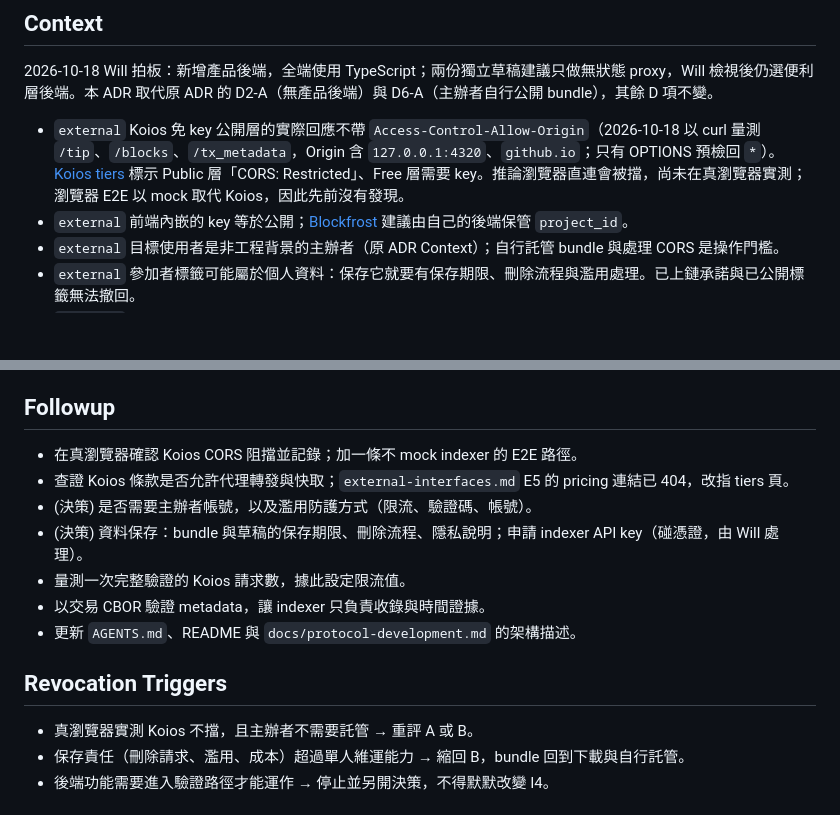
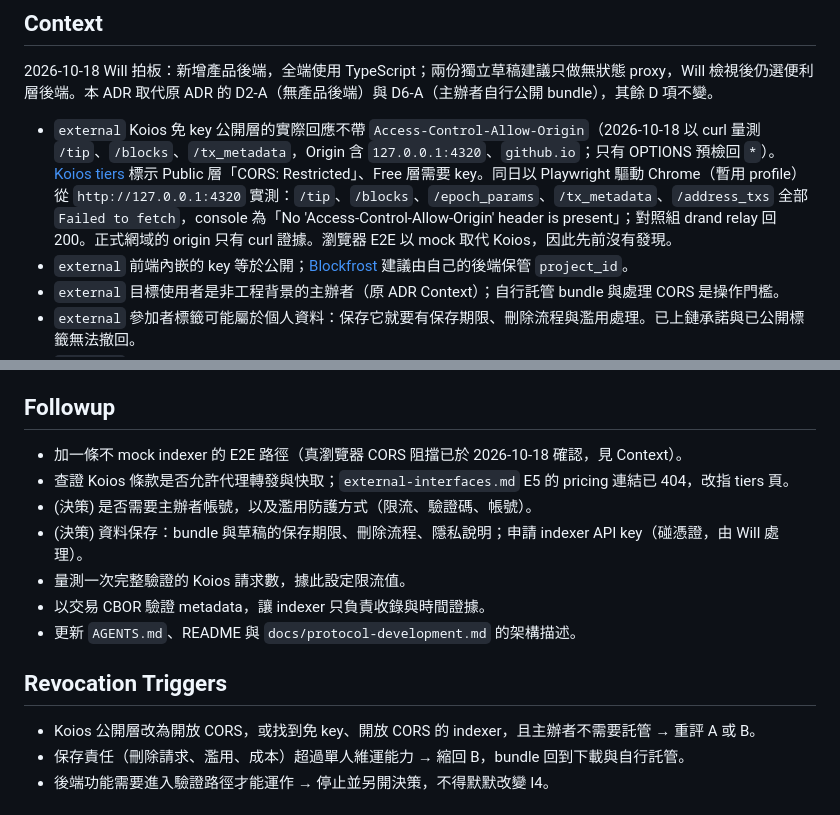
Before and after one commit to Will413028/cardano-verifiable-giveaway, a Markdown page: docs/adr/2026-10-18-typescript-convenience-backend.md, 2 parts joined by grey strips. Rendered like a GitHub page; blank space fills up the shorter version.

Commit message:
docs(adr): 記錄真瀏覽器 Koios CORS 實測結果

```diff
--- a/docs/adr/2026-10-18-typescript-convenience-backend.md
+++ b/docs/adr/2026-10-18-typescript-convenience-backend.md
@@ -12,7 +12,7 @@ supersedes-partially: 2026-10-01-mvp-architecture-and-data-ownership.md（D2-A
 
 2026-10-18 Will 拍板：新增產品後端，全端使用 TypeScript；兩份獨立草稿建議只做無狀態 proxy，Will 檢視後仍選便利層後端。本 ADR 取代原 ADR 的 D2-A（無產品後端）與 D6-A（主辦者自行公開 bundle），其餘 D 項不變。
 
-- `external` Koios 免 key 公開層的實際回應不帶 `Access-Control-Allow-Origin`（2026-10-18 以 curl 量測 `/tip`、`/blocks`、`/tx_metadata`，Origin 含 `127.0.0.1:4320`、`github.io`；只有 OPTIONS 預檢回 `*`）。[Koios tiers](https://koios.rest/tiers.html) 標示 Public 層「CORS: Restricted」、Free 層需要 key。推論瀏覽器直連會被擋，尚未在真瀏覽器實測；瀏覽器 E2E 以 mock 取代 Koios，因此先前沒有發現。
+- `external` Koios 免 key 公開層的實際回應不帶 `Access-Control-Allow-Origin`（2026-10-18 以 curl 量測 `/tip`、`/blocks`、`/tx_metadata`，Origin 含 `127.0.0.1:4320`、`github.io`；只有 OPTIONS 預檢回 `*`）。[Koios tiers](https://koios.rest/tiers.html) 標示 Public 層「CORS: Restricted」、Free 層需要 key。同日以 Playwright 驅動 Chrome（暫用 profile）從 `http://127.0.0.1:4320` 實測：`/tip`、`/blocks`、`/epoch_params`、`/tx_metadata`、`/address_txs` 全部 `Failed to fetch`，console 為「No 'Access-Control-Allow-Origin' header is present」；對照組 drand relay 回 200。正式網域的 origin 只有 curl 證據。瀏覽器 E2E 以 mock 取代 Koios，因此先前沒有發現。
 - `external` 前端內嵌的 key 等於公開；[Blockfrost](https://blockfrost.dev/overview/getting-started) 建議由自己的後端保管 `project_id`。
 - `external` 目標使用者是非工程背景的主辦者（原 ADR Context）；自行託管 bundle 與處理 CORS 是操作門檻。
 - `external` 參加者標籤可能屬於個人資料：保存它就要有保存期限、刪除流程與濫用處理。已上鏈承諾與已公開標籤無法撤回。
@@ -58,7 +58,7 @@ supersedes-partially: 2026-10-01-mvp-architecture-and-data-ownership.md（D2-A
 
 ## Followup
 
-- 在真瀏覽器確認 Koios CORS 阻擋並記錄；加一條不 mock indexer 的 E2E 路徑。
+- 加一條不 mock indexer 的 E2E 路徑（真瀏覽器 CORS 阻擋已於 2026-10-18 確認，見 Context）。
 - 查證 Koios 條款是否允許代理轉發與快取；`external-interfaces.md` E5 的 pricing 連結已 404，改指 tiers 頁。
 - (決策) 是否需要主辦者帳號，以及濫用防護方式（限流、驗證碼、帳號）。
 - (決策) 資料保存：bundle 與草稿的保存期限、刪除流程、隱私說明；申請 indexer API key（碰憑證，由 Will 處理）。
@@ -68,7 +68,7 @@ supersedes-partially: 2026-10-01-mvp-architecture-and-data-ownership.md（D2-A
 
 ## Revocation Triggers
 
-- 真瀏覽器實測 Koios 不擋，且主辦者不需要託管 → 重評 A 或 B。
+- Koios 公開層改為開放 CORS，或找到免 key、開放 CORS 的 indexer，且主辦者不需要託管 → 重評 A 或 B。
 - 保存責任（刪除請求、濫用、成本）超過單人維運能力 → 縮回 B，bundle 回到下載與自行託管。
 - 後端功能需要進入驗證路徑才能運作 → 停止並另開決策，不得默默改變 I4。
 
```
